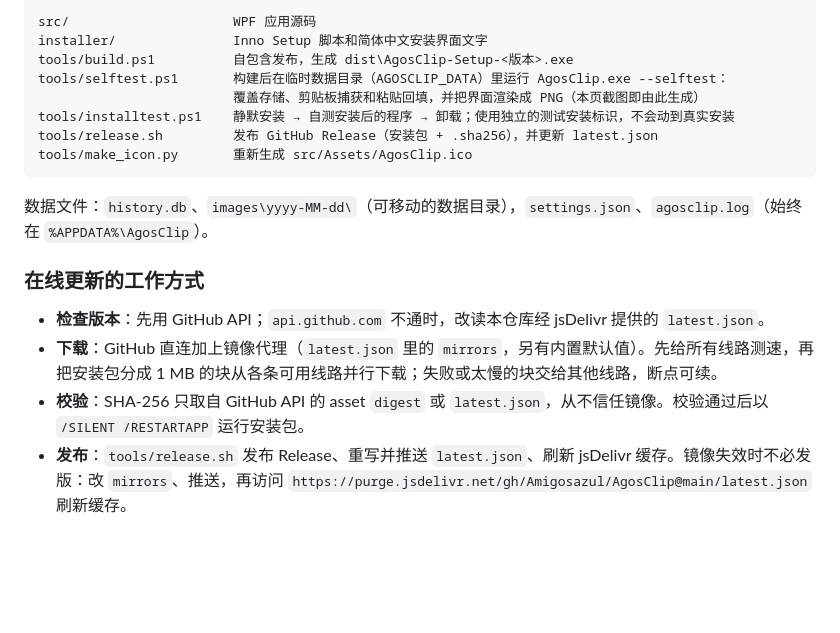
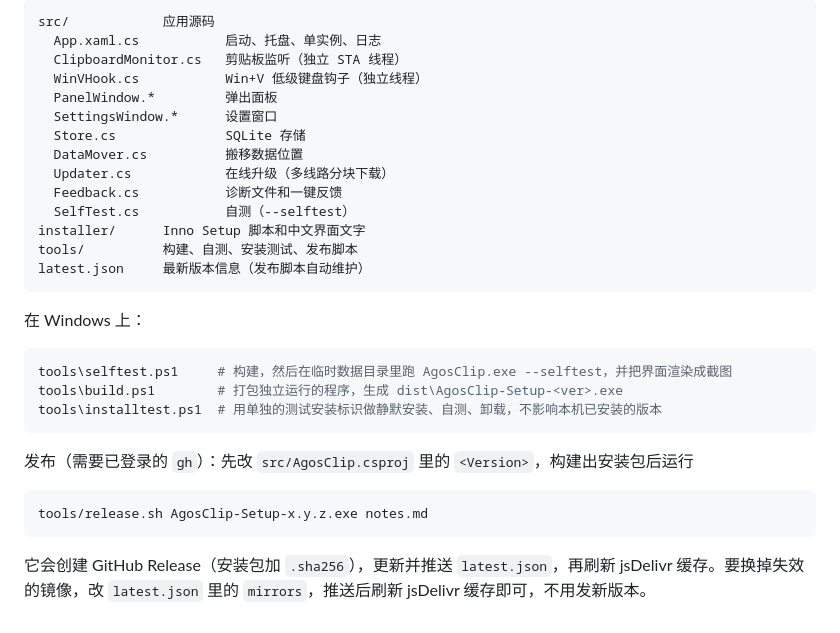
Before and after one commit to Amigosazul/AgosClip, a Markdown page: README.md, the part around one of its changes. Rendered like a GitHub page; blank space fills up the shorter version.

````diff
--- a/README.md
+++ b/README.md
@@ -105,20 +91,33 @@ Windows 自带的 Win+V 只存 25 条，重启就清空，也没法搜索。Agos
 
 ```
-src/                     WPF 应用源码
-installer/               Inno Setup 脚本和简体中文安装界面文字
-tools/build.ps1          自包含发布，生成 dist\AgosClip-Setup-<版本>.exe
-tools/selftest.ps1       构建后在临时数据目录（AGOSCLIP_DATA）里运行 AgosClip.exe --selftest：
-                         覆盖存储、剪贴板捕获和粘贴回填，并把界面渲染成 PNG（本页截图即由此生成）
-tools/installtest.ps1    静默安装 → 自测安装后的程序 → 卸载；使用独立的测试安装标识，不会动到真实安装
-tools/release.sh         发布 GitHub Release（安装包 + .sha256），并更新 latest.json
-tools/make_icon.py       重新生成 src/Assets/AgosClip.ico
+src/            应用源码
+  App.xaml.cs           启动、托盘、单实例、日志
+  ClipboardMonitor.cs   剪贴板监听（独立 STA 线程）
+  WinVHook.cs           Win+V 低级键盘钩子（独立线程）
+  PanelWindow.*         弹出面板
+  SettingsWindow.*      设置窗口
+  Store.cs              SQLite 存储
+  DataMover.cs          搬移数据位置
+  Updater.cs            在线升级（多线路分块下载）
+  Feedback.cs           诊断文件和一键反馈
+  SelfTest.cs           自测（--selftest）
+installer/      Inno Setup 脚本和中文界面文字
+tools/          构建、自测、安装测试、发布脚本
+latest.json     最新版本信息（发布脚本自动维护）
 ```
 
-数据文件：`history.db`、`images\yyyy-MM-dd\`（可移动的数据目录），`settings.json`、`agosclip.log`（始终在 `%APPDATA%\AgosClip`）。
+在 Windows 上：
 
-### 在线更新的工作方式
+```powershell
+tools\selftest.ps1     # 构建，然后在临时数据目录里跑 AgosClip.exe --selftest，并把界面渲染成截图
+tools\build.ps1        # 打包独立运行的程序，生成 dist\AgosClip-Setup-<ver>.exe
+tools\installtest.ps1  # 用单独的测试安装标识做静默安装、自测、卸载，不影响本机已安装的版本
+```
 
-- **检查版本**：先用 GitHub API；`api.github.com` 不通时，改读本仓库经 jsDelivr 提供的 `latest.json`。
-- **下载**：GitHub 直连加上镜像代理（`latest.json` 里的 `mirrors`，另有内置默认值）。先给所有线路测速，再把安装包分成 1 MB 的块从各条可用线路并行下载；失败或太慢的块交给其他线路，断点可续。
-- **校验**：SHA-256 只取自 GitHub API 的 asset `digest` 或 `latest.json`，从不信任镜像。校验通过后以 `/SILENT /RESTARTAPP` 运行安装包。
-- **发布**：`tools/release.sh` 发布 Release、重写并推送 `latest.json`、刷新 jsDelivr 缓存。镜像失效时不必发版：改 `mirrors`、推送，再访问 `https://purge.jsdelivr.net/gh/Amigosazul/AgosClip@main/latest.json` 刷新缓存。
+发布（需要已登录的 `gh`）：先改 `src/AgosClip.csproj` 里的 `<Version>`，构建出安装包后运行
+
+```bash
+tools/release.sh AgosClip-Setup-x.y.z.exe notes.md
+```
+
+它会创建 GitHub Release（安装包加 `.sha256`），更新并推送 `latest.json`，再刷新 jsDelivr 缓存。要换掉失效的镜像，改 `latest.json` 里的 `mirrors`，推送后刷新 jsDelivr 缓存即可，不用发新版本。
````
Also changed, not shown: other parts of README.md (+60 -74 lines), src/Assets/AgosClip-256.png (added), 3 other files.
